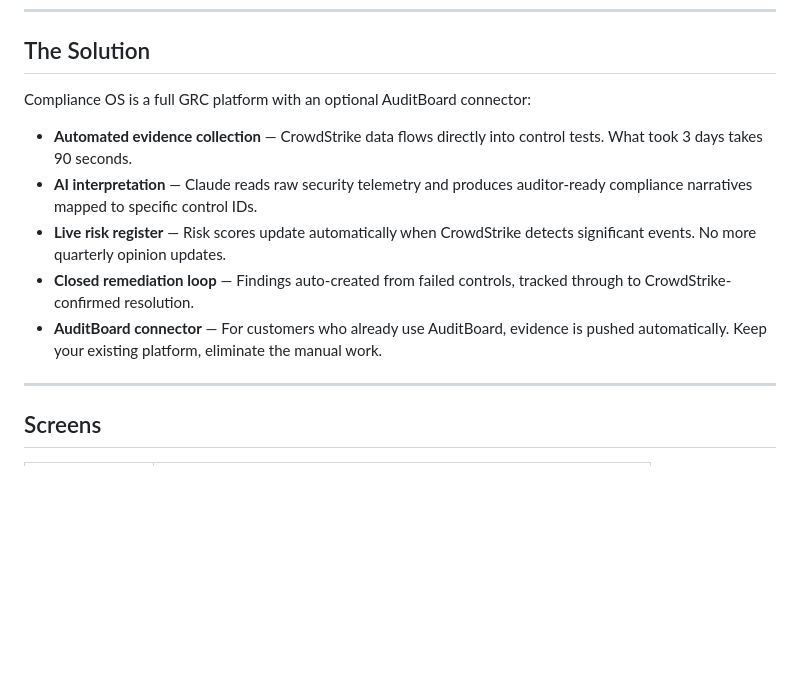
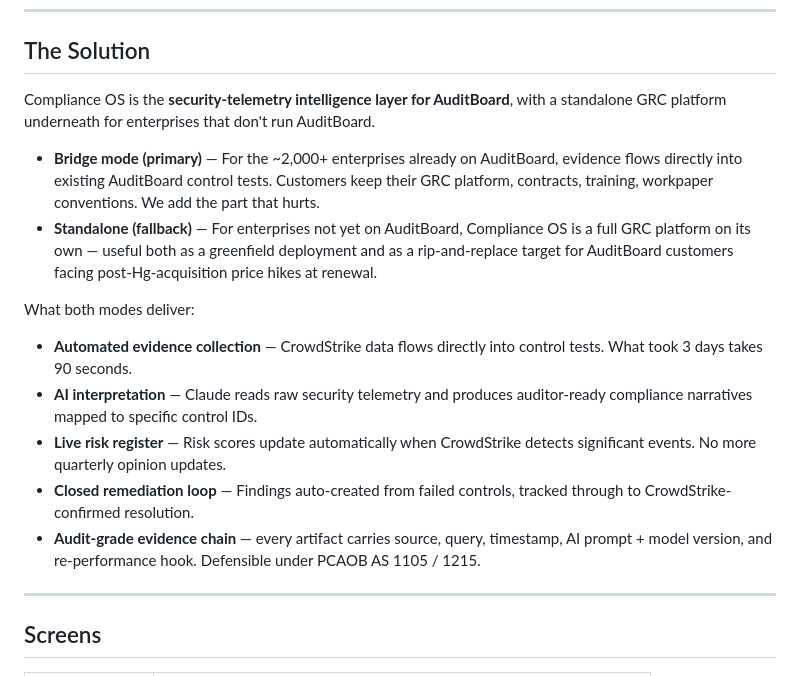
Before and after one commit to Rumpers/compliance-os, a Markdown page: README.md, the part around the change. Rendered like a GitHub page; blank space fills up the shorter version.

```diff
--- a/README.md
+++ b/README.md
@@ -18,13 +18,17 @@ Meanwhile, the risk register is updated quarterly by human opinion. CrowdStrike
 
 ## The Solution
 
-Compliance OS is a full GRC platform with an optional AuditBoard connector:
+Compliance OS is the **security-telemetry intelligence layer for AuditBoard**, with a standalone GRC platform underneath for enterprises that don't run AuditBoard.
 
+- **Bridge mode (primary)** — For the ~2,000+ enterprises already on AuditBoard, evidence flows directly into existing AuditBoard control tests. Customers keep their GRC platform, contracts, training, workpaper conventions. We add the part that hurts.
+- **Standalone (fallback)** — For enterprises not yet on AuditBoard, Compliance OS is a full GRC platform on its own — useful both as a greenfield deployment and as a rip-and-replace target for AuditBoard customers facing post-Hg-acquisition price hikes at renewal.
+
+What both modes deliver:
 - **Automated evidence collection** — CrowdStrike data flows directly into control tests. What took 3 days takes 90 seconds.
 - **AI interpretation** — Claude reads raw security telemetry and produces auditor-ready compliance narratives mapped to specific control IDs.
 - **Live risk register** — Risk scores update automatically when CrowdStrike detects significant events. No more quarterly opinion updates.
 - **Closed remediation loop** — Findings auto-created from failed controls, tracked through to CrowdStrike-confirmed resolution.
-- **AuditBoard connector** — For customers who already use AuditBoard, evidence is pushed automatically. Keep your existing platform, eliminate the manual work.
+- **Audit-grade evidence chain** — every artifact carries source, query, timestamp, AI prompt + model version, and re-performance hook. Defensible under PCAOB AS 1105 / 1215.
 
 ---
 
```
Also changed, not shown: PITCH_DECK.md (+46 -34 lines), PRODUCT_SPEC.md (+19 -1 lines).
